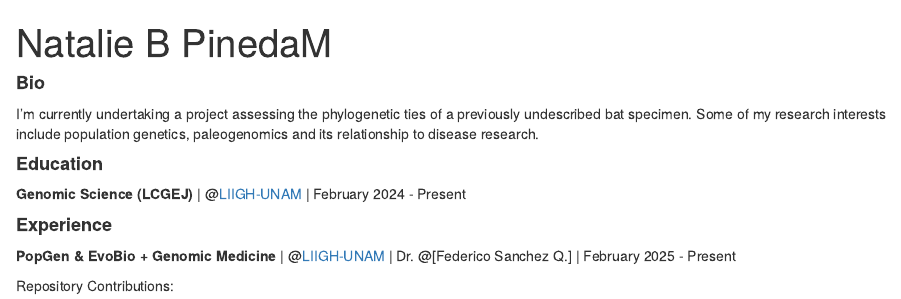
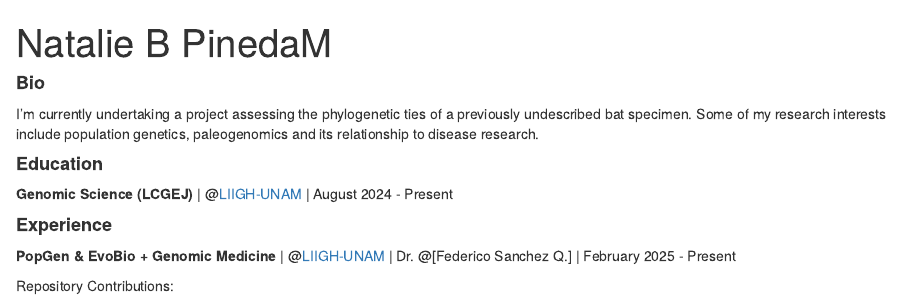
Before and after one commit to nataliebpm/nataliebpm.github.io, an R Markdown document (index.Rmd): the page in a window 1100 px wide, from its top. Rendered offline with R 4.5, knitr and Pandoc, with nearby package versions; drawn as R Markdown's standard HTML page in place of the format the file asks for.

Commit message:
cuarto intento web

```diff
--- a/index.Rmd
+++ b/index.Rmd
@@ -2,10 +2,6 @@
 title: "Natalie B PinedaM"
 image: "foto1_ENES.jpg"
 links:
-  - label: '`r fontawesome::fa(name = "linkedin", fill = "steelblue")` LinkedIn'
-    url: "https://www.linkedin.com/in/evelia-lorena-coss-navarrete-562226229/"
-  - label: '`r fontawesome::fa(name = "twitter", fill = "steelblue")` Twitter'
-    url: "https://twitter.com/EveliaCoss/"
   - label: '`r fontawesome::fa(name = "github", fill = "steelblue")` Github'
     url: "https://github.com/Natalie B PinedaM/"
   - label: '`r fontawesome::fa(name = "envelope", fill = "steelblue")` Mail'
@@ -25,7 +21,7 @@
 
 #### **Education**
 
-**Genomic Science (LCGEJ)** | @[LIIGH-UNAM](https://twitter.com/LIIGH_UNAM) | February 2024 - Present
+**Genomic Science (LCGEJ)** | @[LIIGH-UNAM](https://twitter.com/LIIGH_UNAM) | August 2024 - Present
 
 #### **Experience**
 
```
Also changed, not shown: index.html.
